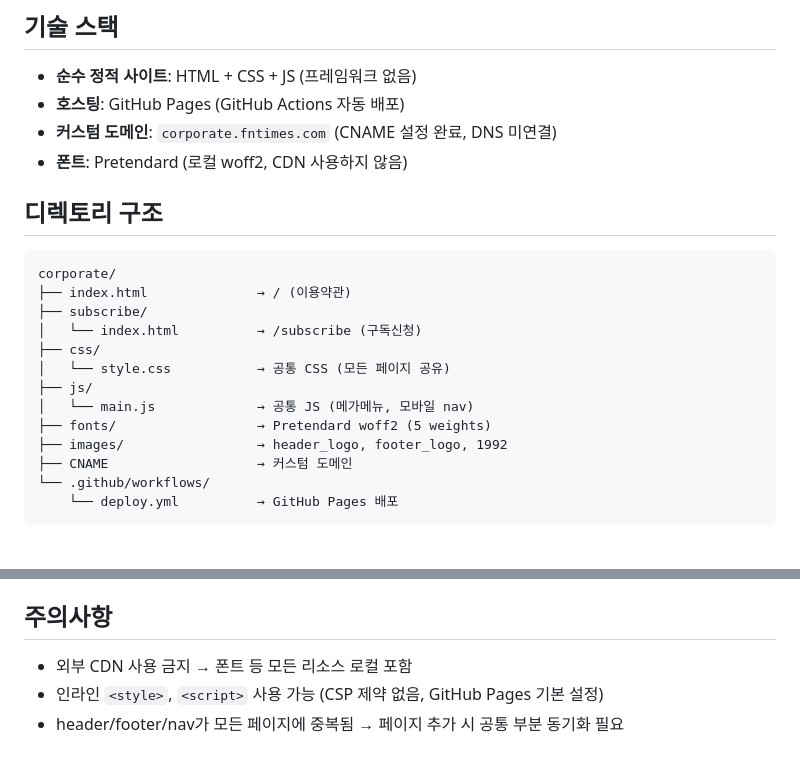
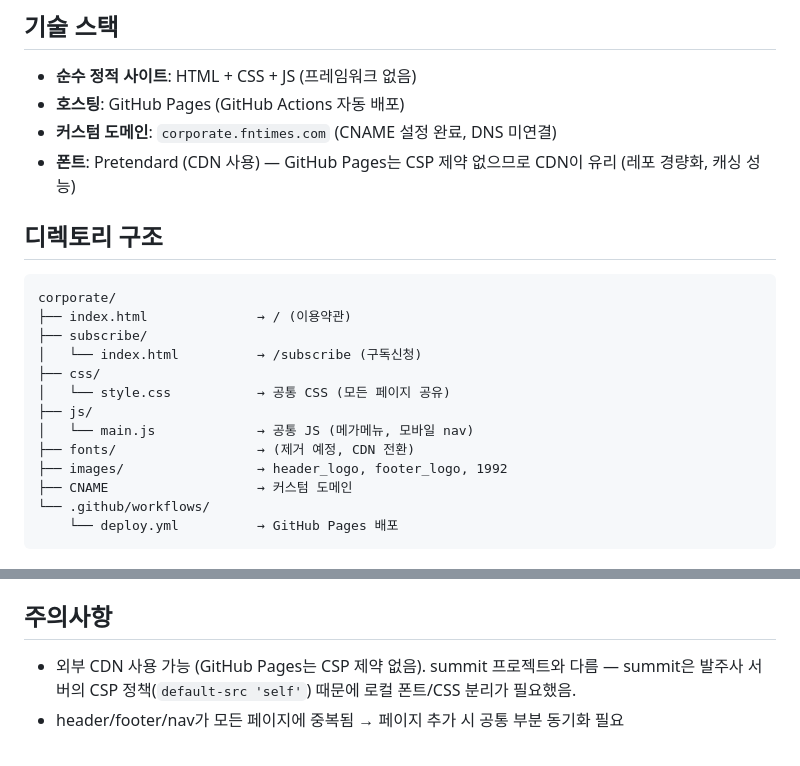
Before and after one commit to fntimes/corporate, a Markdown page: CLAUDE.md, 2 parts joined by grey strips. Drawn GitHub-style.

Commit message:
CLAUDE.md: CDN 사용 가능 정책 반영
Co-Authored-By: Claude Opus 4.6 (1M context) <noreply@anthropic.com>

````diff
--- a/CLAUDE.md
+++ b/CLAUDE.md
@@ -7,7 +7,7 @@
 - **순수 정적 사이트**: HTML + CSS + JS (프레임워크 없음)
 - **호스팅**: GitHub Pages (GitHub Actions 자동 배포)
 - **커스텀 도메인**: `corporate.fntimes.com` (CNAME 설정 완료, DNS 미연결)
-- **폰트**: Pretendard (로컬 woff2, CDN 사용하지 않음)
+- **폰트**: Pretendard (CDN 사용) — GitHub Pages는 CSP 제약 없으므로 CDN이 유리 (레포 경량화, 캐싱 성능)
 
 ## 디렉토리 구조
 ```
@@ -19,7 +19,7 @@ corporate/
 │   └── style.css           → 공통 CSS (모든 페이지 공유)
 ├── js/
 │   └── main.js             → 공통 JS (메가메뉴, 모바일 nav)
-├── fonts/                  → Pretendard woff2 (5 weights)
+├── fonts/                  → (제거 예정, CDN 전환)
 ├── images/                 → header_logo, footer_logo, 1992
 ├── CNAME                   → 커스텀 도메인
 └── .github/workflows/
@@ -57,6 +57,5 @@ corporate/
 - `fntimes/docs`: summit 페이지 호스팅용 public 레포 (별개)
 
 ## 주의사항
-- 외부 CDN 사용 금지 → 폰트 등 모든 리소스 로컬 포함
-- 인라인 `<style>`, `<script>` 사용 가능 (CSP 제약 없음, GitHub Pages 기본 설정)
+- 외부 CDN 사용 가능 (GitHub Pages는 CSP 제약 없음). summit 프로젝트와 다름 — summit은 발주사 서버의 CSP 정책(`default-src 'self'`) 때문에 로컬 폰트/CSS 분리가 필요했음.
 - header/footer/nav가 모든 페이지에 중복됨 → 페이지 추가 시 공통 부분 동기화 필요
````
